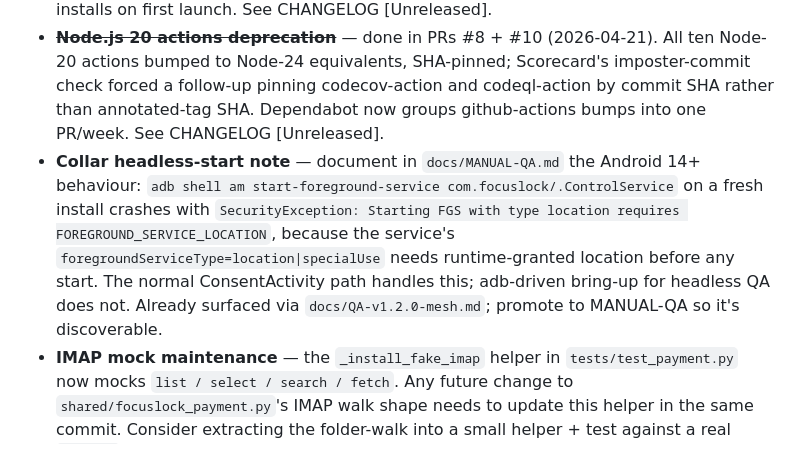
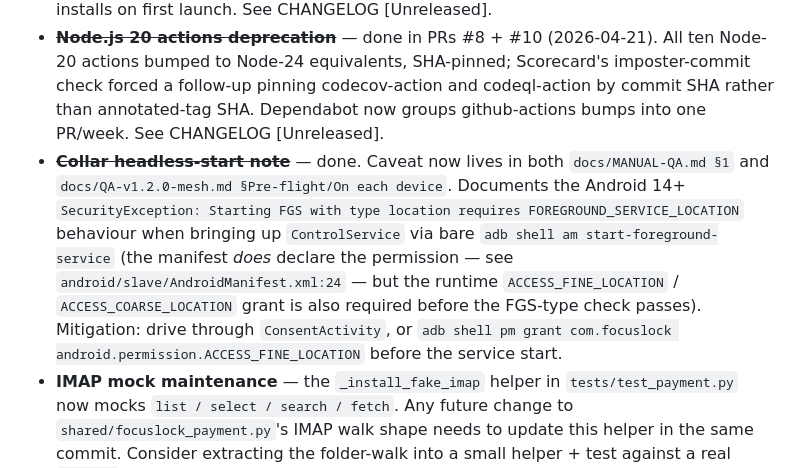
Before and after one commit to NoahBunny/opencollar, a Markdown page: docs/PUBLISHABLE-ROADMAP.md, the part around the change. GitHub-like rendering.

```diff
--- a/docs/PUBLISHABLE-ROADMAP.md
+++ b/docs/PUBLISHABLE-ROADMAP.md
@@ -15,7 +15,7 @@ Ordered roughly by priority. Smaller than pre-v1.0 phase granularity — these a
 - **Hardware QA against v1.2.0** — execute `docs/QA-v1.2.0-mesh.md` + `docs/MANUAL-QA.md` on the Pixel 10 rig (serial `57261FDCR004ZQ`). Protocol-level QA (7 vault + 9 C1 gate = 16 tests) already green via `/tmp/v120-qa/drive.py`; UI-bound tests still need a human with the device.
 - ~~**Desktop exe dedup**~~ — done. `build-win.py` now produces one canonical `FocusLock.exe` + `FocusLock-Watchdog.exe`; the vestigial `_build_config.py` variant bake and the unused `--paired-only` / `--generic-only` / `--homelab` / `--pin` / `--pubkey` CLI flags are gone. The collar's kill list in `focuslock-desktop-win.py` still catches legacy `FocusLock-Paired.exe` installs on first launch. See CHANGELOG [Unreleased].
 - ~~**Node.js 20 actions deprecation**~~ — done in PRs #8 + #10 (2026-04-21). All ten Node-20 actions bumped to Node-24 equivalents, SHA-pinned; Scorecard's imposter-commit check forced a follow-up pinning codecov-action and codeql-action by commit SHA rather than annotated-tag SHA. Dependabot now groups github-actions bumps into one PR/week. See CHANGELOG [Unreleased].
-- **Collar headless-start note** — document in `docs/MANUAL-QA.md` the Android 14+ behaviour: `adb shell am start-foreground-service com.focuslock/.ControlService` on a fresh install crashes with `SecurityException: Starting FGS with type location requires FOREGROUND_SERVICE_LOCATION`, because the service's `foregroundServiceType=location|specialUse` needs runtime-granted location before any start. The normal ConsentActivity path handles this; adb-driven bring-up for headless QA does not. Already surfaced via `docs/QA-v1.2.0-mesh.md`; promote to MANUAL-QA so it's discoverable.
+- ~~**Collar headless-start note**~~ — done. Caveat now lives in both `docs/MANUAL-QA.md §1` and `docs/QA-v1.2.0-mesh.md §Pre-flight/On each device`. Documents the Android 14+ `SecurityException: Starting FGS with type location requires FOREGROUND_SERVICE_LOCATION` behaviour when bringing up `ControlService` via bare `adb shell am start-foreground-service` (the manifest *does* declare the permission — see `android/slave/AndroidManifest.xml:24` — but the runtime `ACCESS_FINE_LOCATION` / `ACCESS_COARSE_LOCATION` grant is also required before the FGS-type check passes). Mitigation: drive through `ConsentActivity`, or `adb shell pm grant com.focuslock android.permission.ACCESS_FINE_LOCATION` before the service start.
 - **IMAP mock maintenance** — the `_install_fake_imap` helper in `tests/test_payment.py` now mocks `list / select / search / fetch`. Any future change to `shared/focuslock_payment.py`'s IMAP walk shape needs to update this helper in the same commit. Consider extracting the folder-walk into a small helper + test against a real `imaplib` spec object.
 
 ### Medium-term
```
Also changed, not shown: docs/MANUAL-QA.md (+12 -0 lines), docs/QA-v1.2.0-mesh.md (+2 -0 lines).
